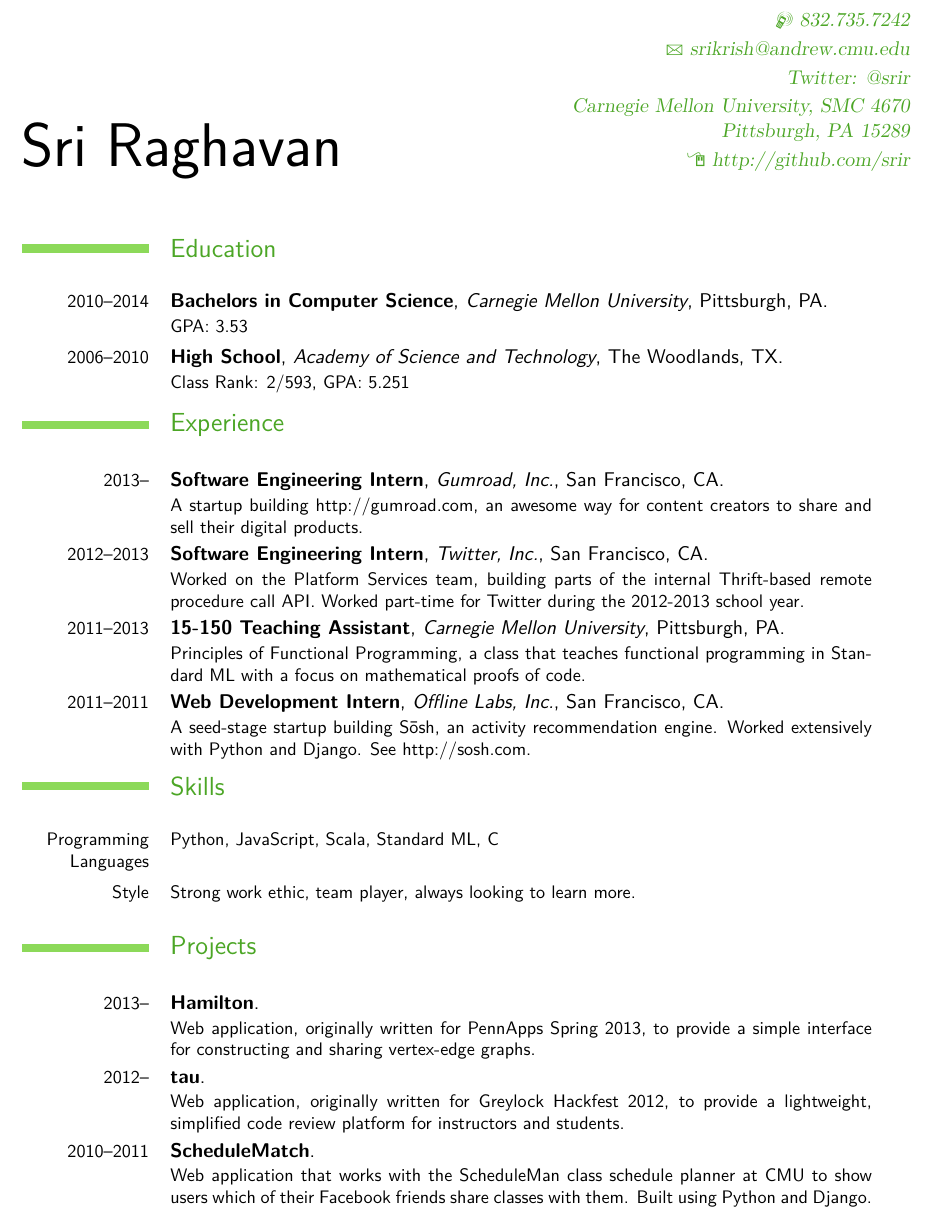
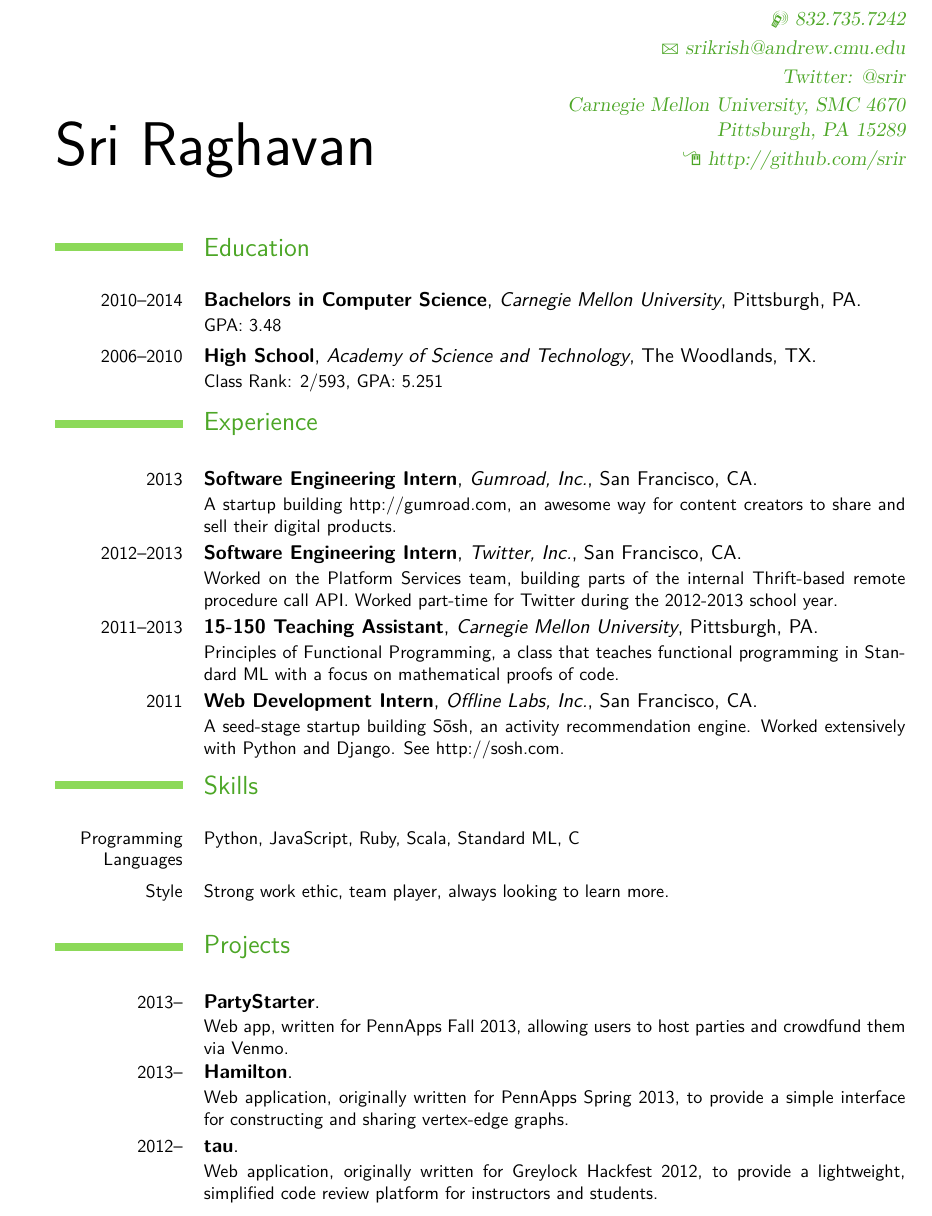
Before and after one commit to srir/resume, a LaTeX CV (resume.tex): part of the page, cut so that both start at the same text. Compiled offline with pdfLaTeX.

Commit message:
update resume for 9/13

```diff
--- a/resume.tex
+++ b/resume.tex
@@ -6,7 +6,7 @@
 % available at http://www.latex-project.org/lppl/.
 
 
-\documentclass[11pt,a4paper]{moderncv}
+\documentclass[11pt,letterpaper]{moderncv}
 
 % moderncv themes
 \moderncvtheme[green]{classic}                % idem
@@ -16,7 +16,6 @@
 \usepackage{textcomp}
 
 % adjust the page margins
-\usepackage[scale=0.82]{geometry}
 %\setlength{\hintscolumnwidth}{3cm}						% if you want to change the width of the column with the dates
 %\AtBeginDocument{\setlength{\maketitlenamewidth}{6cm}}  % only for the classic theme, if you want to change the width of your name placeholder (to leave more space for your address details
 %\AtBeginDocument{\recomputelengths}                     % required when changes are made to page layout lengths
@@ -38,11 +37,11 @@
 \maketitle
 \section{Education}
 \cventry{2010--2014}{Bachelors in Computer Science}{Carnegie Mellon
-  University}{Pittsburgh, PA}{}{GPA: 3.53}  % arguments 3 to 6 can be left
+University}{Pittsburgh, PA}{}{GPA: 3.48}  % arguments 3 to 6 can be left
 \cventry{2006--2010}{High School}{Academy of Science and Technology}{The
-  Woodlands, TX}{}{Class Rank: 2/593, GPA: 5.251} \\
+Woodlands, TX}{}{Class Rank: 2/593, GPA: 5.251} \\
 \section{Experience}
-\cventry{2013--}{Software Engineering Intern}{Gumroad, Inc.}{San Francisco,
+\cventry{2013}{Software Engineering Intern}{Gumroad, Inc.}{San Francisco,
   CA}{}{A startup building http://gumroad.com, an awesome way for content
   creators to share and sell their digital products.}
 \cventry{2012--2013}{Software Engineering Intern}{Twitter, Inc.}{San Francisco,
@@ -53,7 +52,7 @@
 University}{Pittsburgh, PA}{}{Principles of Functional Programming, a class
 that teaches functional programming in Standard ML with a focus on mathematical
 proofs of code.}
-\cventry{2011--2011}{Web Development Intern}{Offline Labs, Inc.}{San Francisco,
+\cventry{2011}{Web Development Intern}{Offline Labs, Inc.}{San Francisco,
 CA}{}{A seed-stage startup building S\=osh, an activity recommendation engine.
 Worked extensively with Python and Django. See http://sosh.com.}%
 % Detailed achievements:%
@@ -65,17 +64,16 @@
 % \end{itemize}}
 \\
 \section{Skills}
-\cvline{Programming Languages}{\small Python, JavaScript, Scala, Standard ML, C}
+\cvline{Programming Languages}{\small Python, JavaScript, Ruby, Scala, Standard ML, C}
 \cvline{Style}{\small Strong work ethic, team player, always looking to learn
   more.} \\
 \section{Projects}
+\cventry{2013--}{PartyStarter}{}{}{}{Web app, written for PennApps Fall 2013,
+allowing users to host parties and crowdfund them via Venmo.}
 \cventry{2013--}{Hamilton}{}{}{}{Web application, originally written for
 PennApps Spring 2013, to provide a simple interface for constructing and
 sharing vertex-edge graphs.}
 \cventry{2012--}{tau}{}{}{}{Web application, originally written for Greylock
 Hackfest 2012, to provide a lightweight, simplified code review platform for
 instructors and students.}
-\cventry{2010--2011}{ScheduleMatch}{}{}{}{Web application that works with the
-ScheduleMan class schedule planner at CMU to show users which of their Facebook
-friends share classes with them. Built using Python and Django.}
 \end{document}
```
